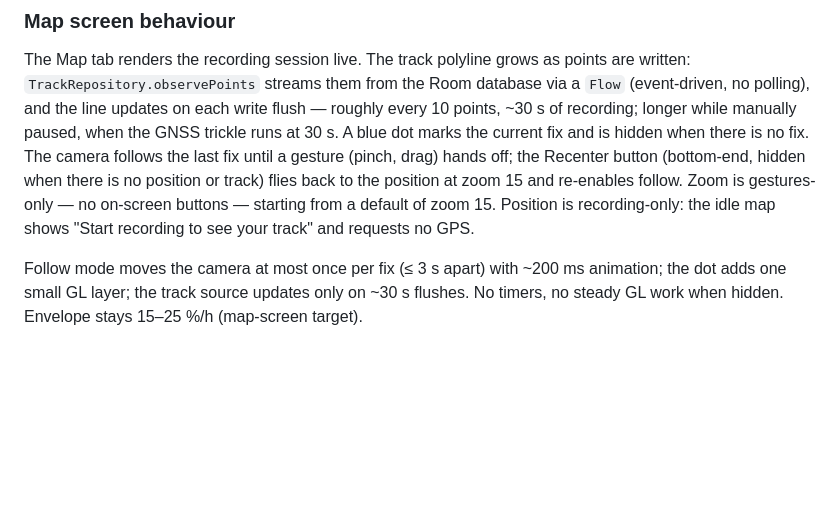
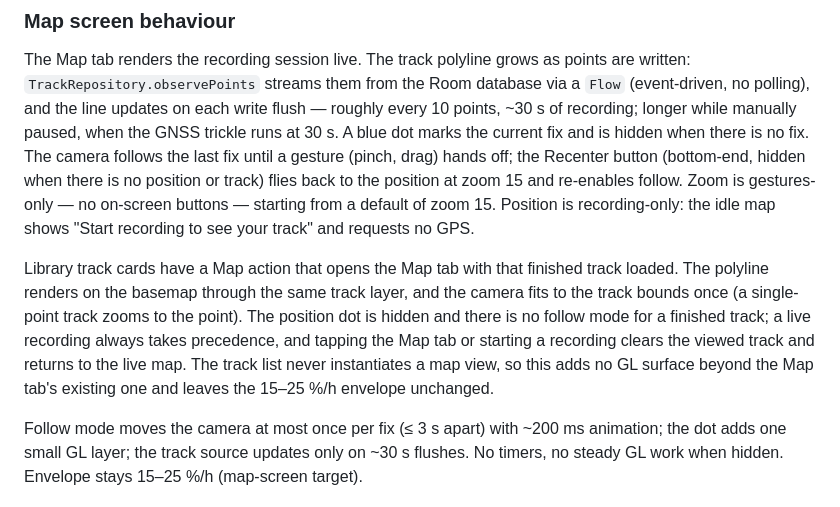
Before and after one commit to iskyd/dok2, a Markdown page: DOCUMENTATION.md, the part around the change. Rendered like a GitHub page; blank space fills up the shorter version.

Commit message:
docs(map): document finished-track viewing from the library

```diff
--- a/DOCUMENTATION.md
+++ b/DOCUMENTATION.md
@@ -364,6 +364,8 @@ The Settings Map data section shows the active region's name and size.
 
 The Map tab renders the recording session live. The track polyline grows as points are written: `TrackRepository.observePoints` streams them from the Room database via a `Flow` (event-driven, no polling), and the line updates on each write flush — roughly every 10 points, ~30 s of recording; longer while manually paused, when the GNSS trickle runs at 30 s. A blue dot marks the current fix and is hidden when there is no fix. The camera follows the last fix until a gesture (pinch, drag) hands off; the Recenter button (bottom-end, hidden when there is no position or track) flies back to the position at zoom 15 and re-enables follow. Zoom is gestures-only — no on-screen buttons — starting from a default of zoom 15. Position is recording-only: the idle map shows "Start recording to see your track" and requests no GPS.
 
+Library track cards have a Map action that opens the Map tab with that finished track loaded. The polyline renders on the basemap through the same track layer, and the camera fits to the track bounds once (a single-point track zooms to the point). The position dot is hidden and there is no follow mode for a finished track; a live recording always takes precedence, and tapping the Map tab or starting a recording clears the viewed track and returns to the live map. The track list never instantiates a map view, so this adds no GL surface beyond the Map tab's existing one and leaves the 15–25 %/h envelope unchanged.
+
 Follow mode moves the camera at most once per fix (≤ 3 s apart) with ~200 ms animation; the dot adds one small GL layer; the track source updates only on ~30 s flushes. No timers, no steady GL work when hidden. Envelope stays 15–25 %/h (map-screen target).
 
 ---
```
